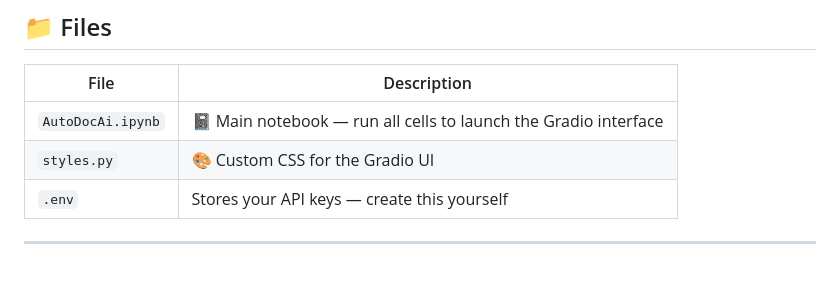
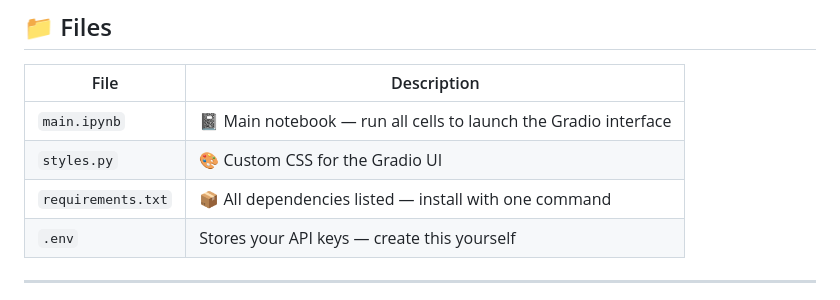
Before and after one commit to HAIDERALiiii01/ProjecTss, a Markdown page: Gear 3/AutoDocAi/readme.md, the part around one of its changes. GitHub-like rendering; blank space fills up the shorter version.

```diff
--- a/Gear 3/AutoDocAi/readme.md
+++ b/Gear 3/AutoDocAi/readme.md
@@ -18,8 +18,9 @@ An AI-powered code documentation tool with a Gradio web interface. Paste any cod
 
 | File | Description |
 | --- | --- |
-| `AutoDocAi.ipynb` | 📓 Main notebook — run all cells to launch the Gradio interface |
+| `main.ipynb` | 📓 Main notebook — run all cells to launch the Gradio interface |
 | `styles.py` | 🎨 Custom CSS for the Gradio UI |
+| `requirements.txt` | 📦 All dependencies listed — install with one command |
 | `.env` | Stores your API keys — create this yourself |
 
 ---
```
Also changed, not shown: other parts of Gear 3/AutoDocAi/readme.md (+12 -4 lines).
